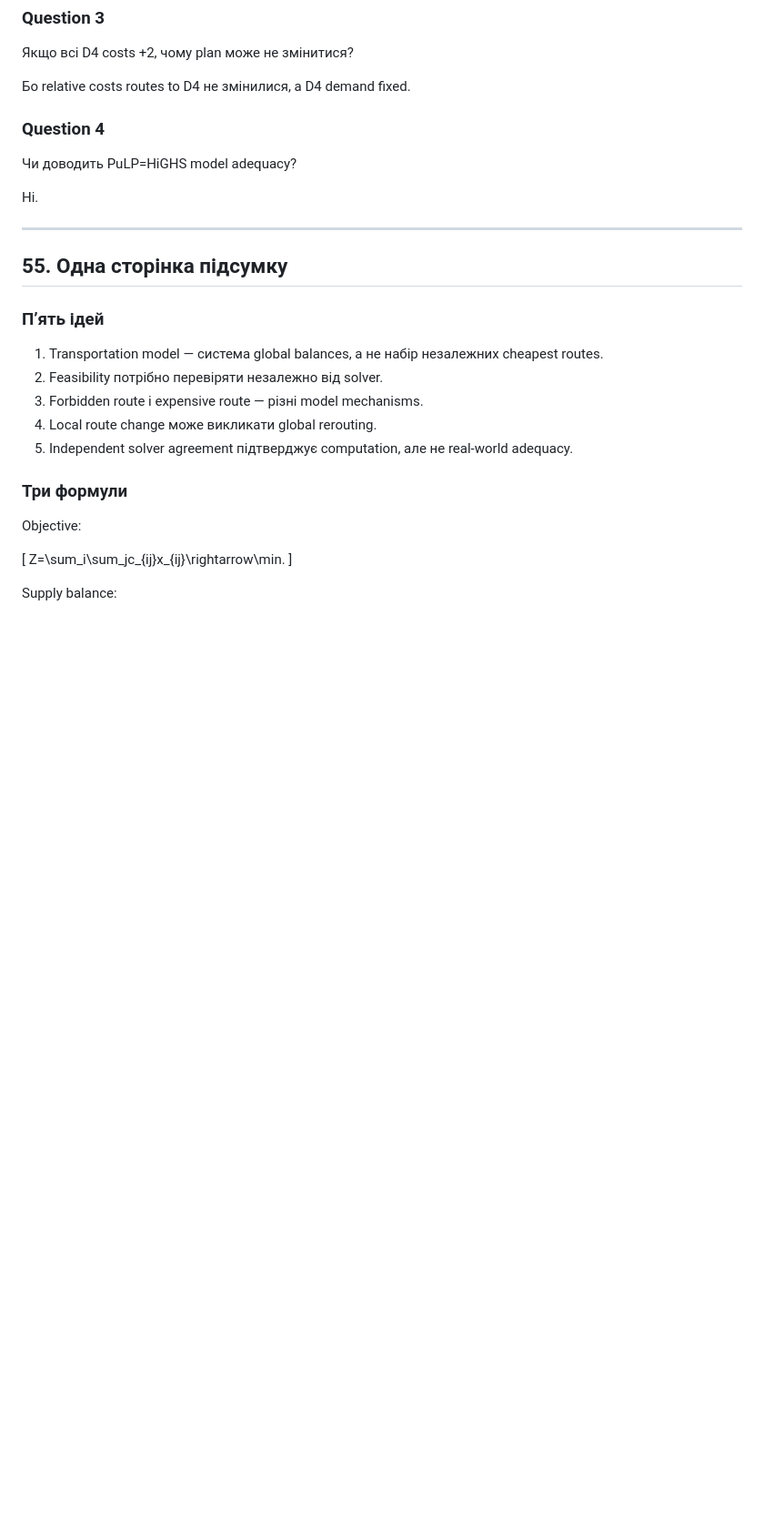
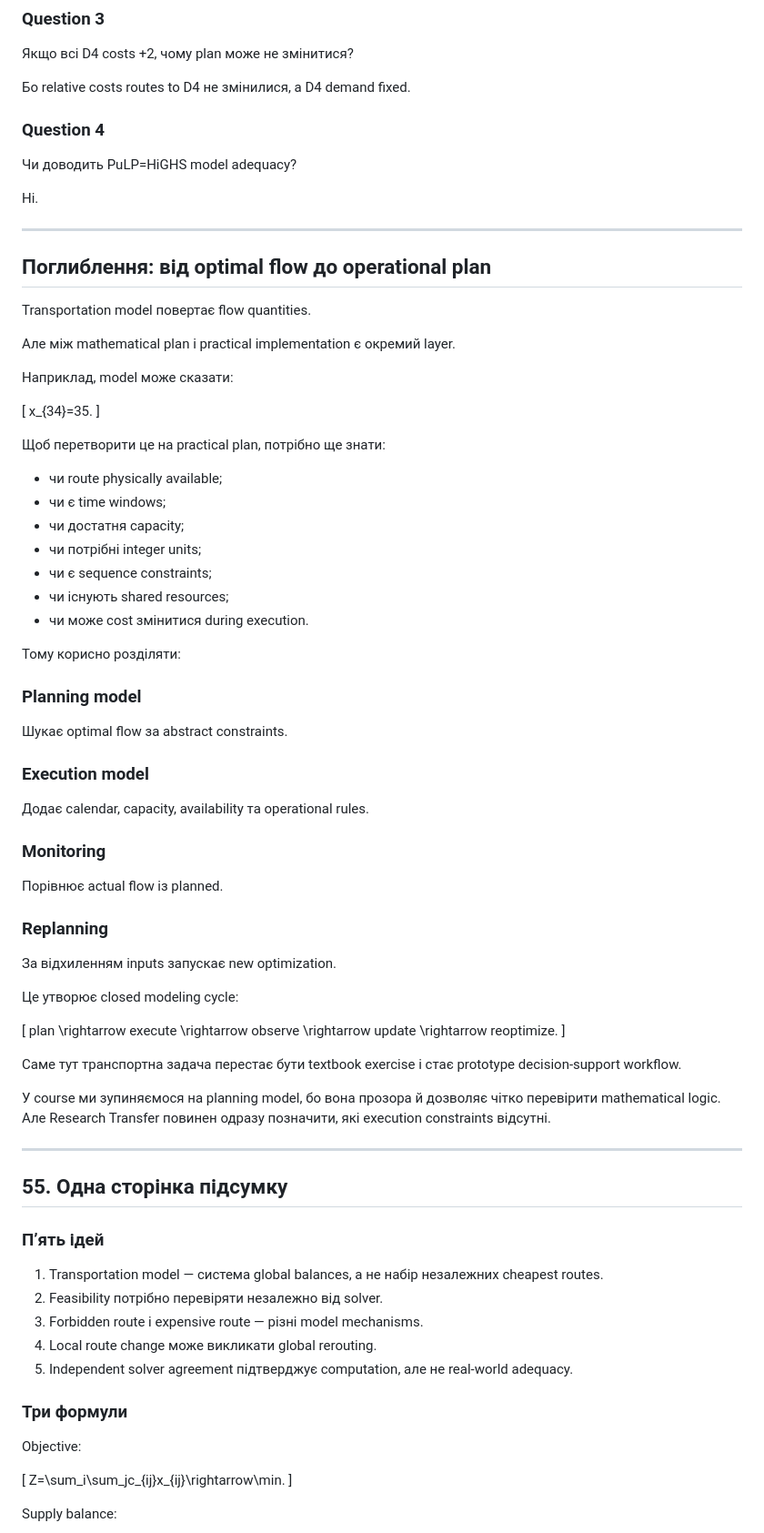
Before and after one commit to RomanMykolaichuk/MathModelingIT, a Markdown page: books/t2_l2/book.md, the part around the change. Shown at 91% size. GitHub-like rendering; blank space fills up the shorter version.

Commit message:
Finalize T2_L2 MiniBook depth

```diff
--- a/books/t2_l2/book.md
+++ b/books/t2_l2/book.md
@@ -2267,6 +2267,66 @@ Closure S2→D3?
 
 ---
 
+## Поглиблення: від optimal flow до operational plan
+
+Transportation model повертає flow quantities.
+
+Але між mathematical plan і practical implementation є окремий layer.
+
+Наприклад, model може сказати:
+
+\[
+x_{34}=35.
+\]
+
+Щоб перетворити це на practical plan, потрібно ще знати:
+
+- чи route physically available;
+- чи є time windows;
+- чи достатня capacity;
+- чи потрібні integer units;
+- чи є sequence constraints;
+- чи існують shared resources;
+- чи може cost змінитися during execution.
+
+Тому корисно розділяти:
+
+### Planning model
+
+Шукає optimal flow за abstract constraints.
+
+### Execution model
+
+Додає calendar, capacity, availability та operational rules.
+
+### Monitoring
+
+Порівнює actual flow із planned.
+
+### Replanning
+
+За відхиленням inputs запускає new optimization.
+
+Це утворює closed modeling cycle:
+
+\[
+plan
+\rightarrow
+execute
+\rightarrow
+observe
+\rightarrow
+update
+\rightarrow
+reoptimize.
+\]
+
+Саме тут транспортна задача перестає бути textbook exercise і стає prototype decision-support workflow.
+
+У course ми зупиняємося на planning model, бо вона прозора й дозволяє чітко перевірити mathematical logic. Але Research Transfer повинен одразу позначити, які execution constraints відсутні.
+
+---
+
 ## 55. Одна сторінка підсумку
 
 ### П’ять ідей
```
